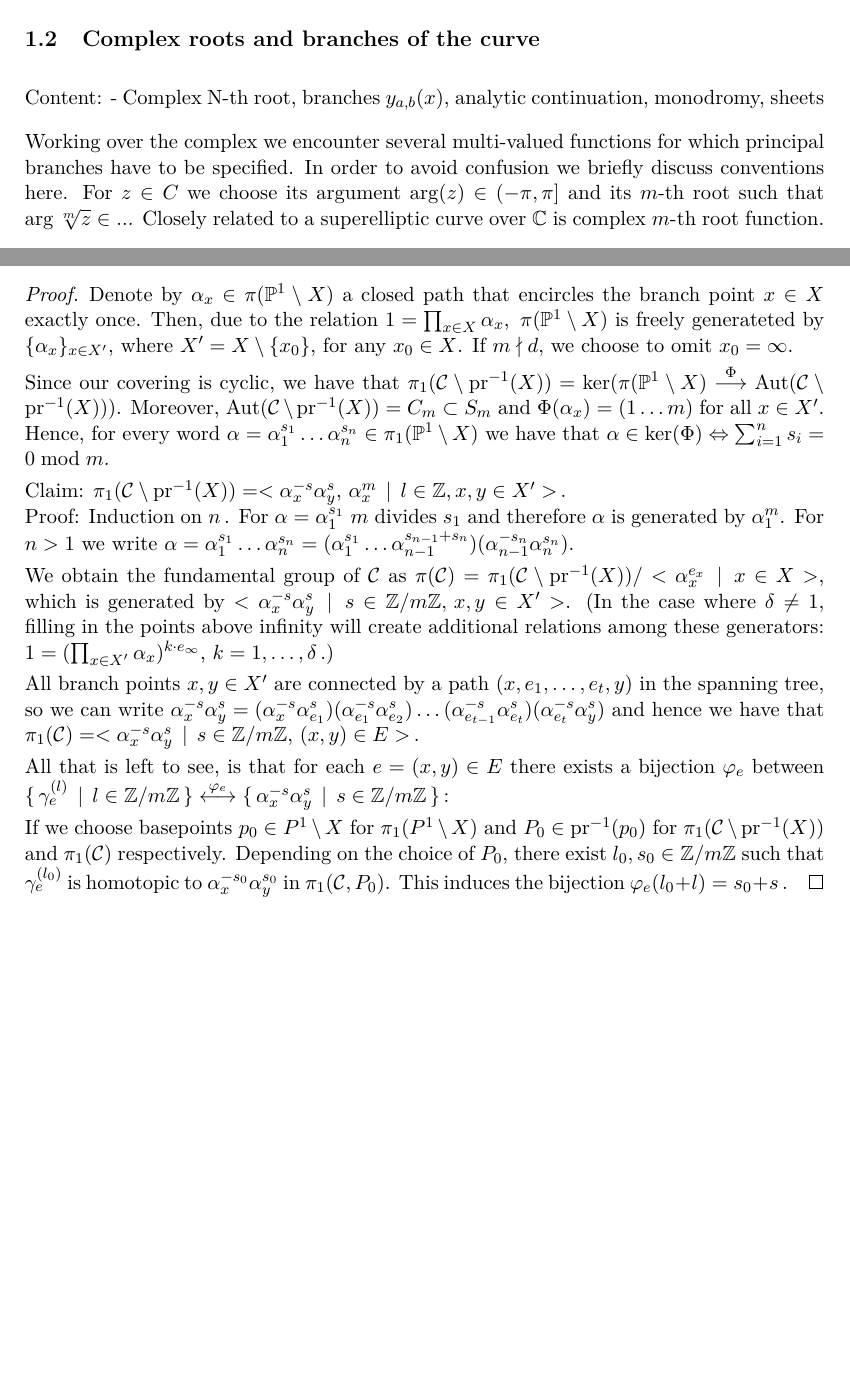
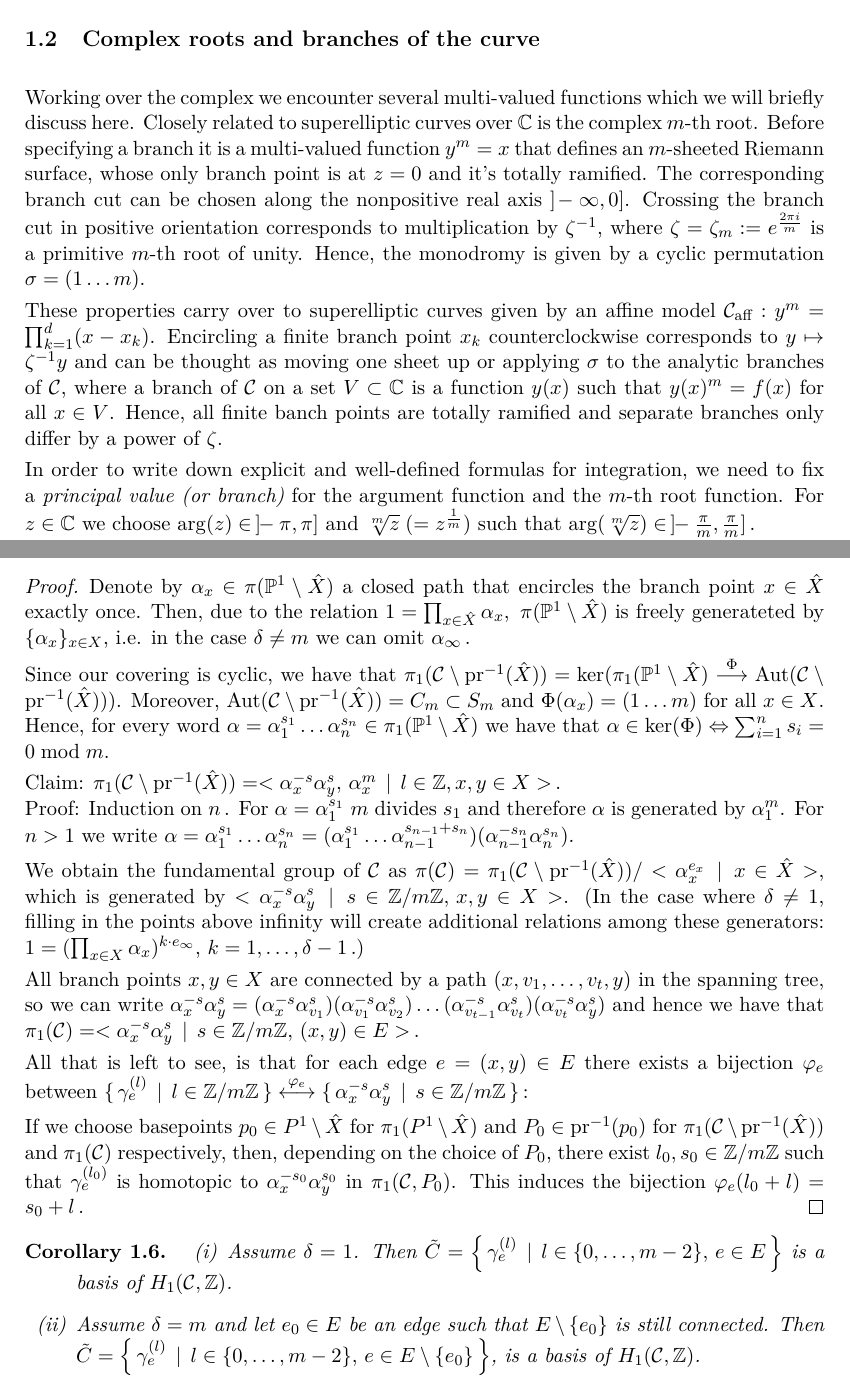
Before and after one commit to pascalmolin/hcperiods, a LaTeX CV (doc/sec_paper/SuperellipticCurves.tex): two parts of pages 1 and 5 of 5, joined at a grey line, cut so that both start at the same text, the shorter picture padded with empty space. Compiled offline with pdfLaTeX.

Commit message:
- Major advances on writing this chapter. I think it's much better now.

```diff
--- a/doc/sec_paper/SuperellipticCurves.tex
+++ b/doc/sec_paper/SuperellipticCurves.tex
@@ -24,3 +21 @@
 
-  \subsection{Complex roots and branches of the curve}
-    Content: - Complex N-th root, branches $\yab(x)$, analytic continuation, monodromy, sheets
@@ -44,6 +38,22 @@
-  Working over the complex we encounter several multi-valued functions for which principal branches have to be specified. In order to avoid confusion we briefly discuss conventions here.
-  For $z \in C$ we choose its argument $\arg(z) \in (-\pi,\pi]$ and its $m$-th root such that $\arg \sqrt[m]{z} \in$ ...
-  Closely related to a superelliptic curve over $\C$ is complex $m$-th root function.
+
+
+  \subsection{Complex roots and branches of the curve}\label{subsec:roots_branches}
+
+
+  Working over the complex we encounter several multi-valued functions which we will briefly discuss here.  Closely related to superelliptic curves over $\C$ is the complex $m$-th root. Before specifying
+  a branch it is a multi-valued function $y^m = x$ that defines an $m$-sheeted Riemann surface, whose only branch point is at $z = 0$ and it's totally ramified. The corresponding branch cut can
+  be chosen
+  along the nonpositive real axis $]\!-\infty,0]$. Crossing the branch cut in positive orientation corresponds to multiplication by $\zeta^{-1}$, where $\zeta = \zeta_m
+  := e^{\frac{2\pi i }{m}}$ is a primitive $m$-th root of unity. Hence, the monodromy is given by a cyclic permutation $\sigma = (1 \dots m)$. \abstand
+  These properties carry over to superelliptic curves given by an affine model $\caff : y^m = \prod_{k = 1}^d (x - x_k)$. Encircling a finite branch point $x_k$ counterclockwise corresponds
+  to $y \mapsto \zeta^{-1}y$ and can be thought as moving one sheet up or applying $\sigma$ to the analytic branches of $\cu$, where a branch of $\cu$ on a set $V \subset \C$ is a function
+  $y(x)$ such that $y(x)^m = f(x)$ for all $x \in V$. Hence, all finite banch points are totally ramified and separate branches only differ by a power of $\zeta$. \abstand
+  In order to write down explicit and well-defined formulas for integration, we need to fix a \emph{principal value (or branch)} for the argument function and the $m$-th root function.
+  For $z \in \C$ we choose $\arg(z) \in \,]\!\!-\pi,\pi]$ and $\sqrt[m]{z} \;( = z\mr )$ such that $\arg(\sqrt[m]{z}) \in \, ]\!\!-\frac{\pi}{m},\frac{\pi}{m}]$\,.
+
+
+
+
 
 
   For $a,b \in X$ consider the affine transformation $x \mapsto \frac{b-a}{2}\left(u+\frac{b+a}{b-a}\right)$, which maps $[a,b]$ to $[-1,1]$ and will appear in the double-exponential integration. \abstand
@@ -168,29 +196,29 @@
    The cycles $C = \left\{ \, \gamma_{e}^{(l)} \, \mid \, l \in \Z/m\Z, \, e \in E \, \right\}$ generate $\homo$.
   \end{thm}
   \begin{proof}
-  Denote by $\alpha_x \in \pi(\P^1 \setminus X)$ a closed path that encircles the branch point $x \in X$ exactly once. Then,  due to the relation $1 = \prod_{x \in X} \alpha_x$,\,
-  $\pi(\P^1 \setminus X)$ is freely generateted by $\{ \alpha_x \}_{x \in X'}$, where $X' = X \setminus \{ x_0 \}$, for any $x_0 \in X$. If $m \nmid d$, we choose to omit $x_0 = \infty$. \abstand
+  Denote by $\alpha_x \in \pi(\P^1 \setminus \hat{X})$ a closed path that encircles the branch point $x \in \hat{X}$ exactly once. Then,  due to the relation $1 = \prod_{x \in \hat{X}} \alpha_x$,\,
+  $\pi(\P^1 \setminus \hat{X})$ is freely generateted by $\{ \alpha_x \}_{x \in X}$, i.e. in the case $\delta \ne m$ we can omit $\alpha_{\infty}$\,. \abstand
   Since our covering is cyclic, we have that $
-  \pi_1(\cu \setminus \pr^{-1}(X)) = \ker(\pi(\P^1 \setminus X) \overset{\Phi}{\To} \Aut(\cu \setminus \pr^{-1}(X)))$. Moreover, $\Aut(\cu \setminus \pr^{-1}(X)) = C_m
+  \pi_1(\cu \setminus \pr^{-1}(\hat{X})) = \ker(\pi_1(\P^1 \setminus \hat{X}) \overset{\Phi}{\To} \Aut(\cu \setminus \pr^{-1}(\hat{X})))$. Moreover, $\Aut(\cu \setminus \pr^{-1}(\hat{X})) = C_m
   \subset S_m$
-  and $\Phi(\alpha_x) = (1 \dots m)$ for all $x \in X'$. Hence, for every word $\alpha = \alpha_1^{s_1}\dots \alpha_n^{s_n} \in \pi_1(\P^1 \setminus X)$ we have that
+  and $\Phi(\alpha_x) = (1 \dots m)$ for all $x \in X$. Hence, for every word $\alpha = \alpha_1^{s_1}\dots \alpha_n^{s_n} \in \pi_1(\P^1 \setminus \hat{X})$ we have that
   $\alpha \in \ker(\Phi) \eq \sum_{i=1}^n s_i = 0 \bmod m$. \abstand
-  Claim: $\pi_1(\cu \setminus \pr^{-1}(X)) = < \alpha_x^{-s} \alpha_y^{s}, \, \alpha_x^m  \, \mid \, l \in \Z, x,y \in X' >$\,. \\
+  Claim: $\pi_1(\cu \setminus \pr^{-1}(\hat{X})) = < \alpha_x^{-s} \alpha_y^{s}, \, \alpha_x^m  \, \mid \, l \in \Z, x,y \in X >$\,. \\
   Proof: Induction on $n$\,. For $\alpha = \alpha_1^{s_1}$ $m$ divides $s_1$ and therefore $\alpha$ is generated by $\alpha_1^m$. For $n > 1$ we write
   $\alpha = \alpha_1^{s_1}\dots \alpha_n^{s_n} = (\alpha_1^{s_1} \dots \alpha_{n-1}^{s_{n-1}+s_n})(\alpha_{n-1}^{-s_n}\alpha_n^{s_n})$. \abstand
   We obtain the fundamental group of $\cu$ as
-  $\pi(\cu) = \pi_1(\cu \setminus \pr^{-1}(X)) / < \alpha_x^{e_x} \, \mid \, x \in X >$, which is generated by
-  $< \alpha_x^{-s} \alpha_y^{s} \, \mid \, s \in \Z/m\Z, \, x,y \in X' >$. (In the case where $\delta \ne 1$, filling in the points above infinity will create additional relations among
+  $\pi(\cu) = \pi_1(\cu \setminus \pr^{-1}(\hat{X})) / < \alpha_x^{e_x} \, \mid \, x \in \hat{X} >$, which is generated by
+  $< \alpha_x^{-s} \alpha_y^{s} \, \mid \, s \in \Z/m\Z, \, x,y \in X >$. (In the case where $\delta \ne 1$, filling in the points above infinity will create additional relations among
   these generators:
-  $1 = (\prod_{x \in X'} \alpha_x)^{k \cdot e_{\infty}}$, $k = 1,\dots,\delta$\,.) \abstand
-  All branch points $x,y \in X'$ are connected by a path $(x,e_1,\dots,e_t,y)$ in the spanning tree, so we can write $\alpha_x^{-s} \alpha_y^{s} = (\alpha_x^{-s}\alpha_{e_1}^{s})
-  (\alpha_{e_1}^{-s}\alpha_{e_2}^{s})\dots(\alpha_{e_{t-1}}^{-s}\alpha_{e_t}^{s})(\alpha_{e_t}^{-s}\alpha_y^{s})$ and hence we have that
+  $1 = (\prod_{x \in X} \alpha_x)^{k \cdot e_{\infty}}$, $k = 1,\dots,\delta-1$\,.) \abstand
+  All branch points $x,y \in X$ are connected by a path $(x,v_1,\dots,v_t,y)$ in the spanning tree, so we can write $\alpha_x^{-s} \alpha_y^{s} = (\alpha_x^{-s}\alpha_{v_1}^{s})
+  (\alpha_{v_1}^{-s}\alpha_{v_2}^{s})\dots(\alpha_{v_{t-1}}^{-s}\alpha_{v_t}^{s})(\alpha_{v_t}^{-s}\alpha_y^{s})$ and hence we have that
   $\pi_1(\cu) = < \alpha_x^{-s} \alpha_y^{s} \, \mid \, s \in \Z/m\Z, \, (x,y) \in E >$\,. \abstand
-    All that is left to see, is that for each $e = (x,y) \in E$ there exists a bijection $\varphi_e$ between
+    All that is left to see, is that for each edge $e = (x,y) \in E$ there exists a bijection $\varphi_e$ between
   $\{ \, \gamma_e^{(l)} \, \mid \, l \in \Z/m\Z \, \} \overset{\varphi_e}{\longleftrightarrow} \{ \, \alpha_x^{-s} \alpha_y^{s} \, \mid \, s \in \Z/m\Z \, \}$\,: \abstand
-  If we choose basepoints $p_0 \in P^1 \setminus X$ for $\pi_1(P^1 \setminus X)$ and $P_0 \in \pr^{-1}(p_0)$ for $\pi_1(\cu \setminus \pr^{-1}(X))$ and $\pi_1(\cu)$ respectively.
-  Depending on the choice of $P_0$, there exist $l_0, s_0 \in \Z/m\Z$ such that $\gamma_e^{(l_0)}$ is homotopic to $\alpha_x^{-s_0} \alpha_y^{s_0}$ in $\pi_1(\cu,P_0)$. This induces the bijection
-  $\varphi_e(l_0+l) = s_0+s$\,.
+  If we choose basepoints $p_0 \in P^1 \setminus \hat{X}$ for $\pi_1(P^1 \setminus \hat{X})$ and $P_0 \in \pr^{-1}(p_0)$ for $\pi_1(\cu \setminus \pr^{-1}(\hat{X}))$ and $\pi_1(\cu)$ respectively, then,
+  depending on the choice of $P_0$, there exist $l_0, s_0 \in \Z/m\Z$ such that $\gamma_e^{(l_0)}$ is homotopic to $\alpha_x^{-s_0} \alpha_y^{s_0}$ in $\pi_1(\cu,P_0)$. This induces the bijection
+  $\varphi_e(l_0+l) = s_0+l$\,.
 %   \todo Include $\infty$.\\
 %    Each cycle $\alpha \in \homo$ can be encoded as $\alpha = \sum_{k = 1}^d n_kx_k$ with $n_1 + \dots n_d = 0 \bmod m$.
 %    Here $n_k \in \Z/m\Z$ indicates that $\alpha$ encircles the branch point $x_k$ $n_k$-times in positive orientation
@@ -213,6 +241,14 @@
 %    \end{align*}
   \end{proof}
 
+  \begin{coro}\label{coro:homo_basis}
+    \begin{itemize}
+     \item[(i)] Assume $\delta = 1$. Then $\tilde{C} = \left\{ \, \gamma_{e}^{(l)} \, \mid \, l \in \{ 0,\dots,m-2\} , \, e \in E \, \right\}$ is a basis of $\homo$.
+     \item[(ii)] Assume $\delta = m$ and let $e_0 \in E$ be an edge such that $E\setminus \{ e_0 \}$ is still connected.
+     Then $\tilde{C} = \left\{ \, \gamma_{e}^{(l)} \, \mid \, l \in \{ 0,\dots,m-2\} , \, e \in E\setminus \{e_0\} \, \right\}$, is a basis of $\homo$.
+    \end{itemize}
+
+  \end{coro}
 
 
 
```
Also changed, not shown: doc/sec_paper/SuperellipticCurves.tex (129 more changed lines).
